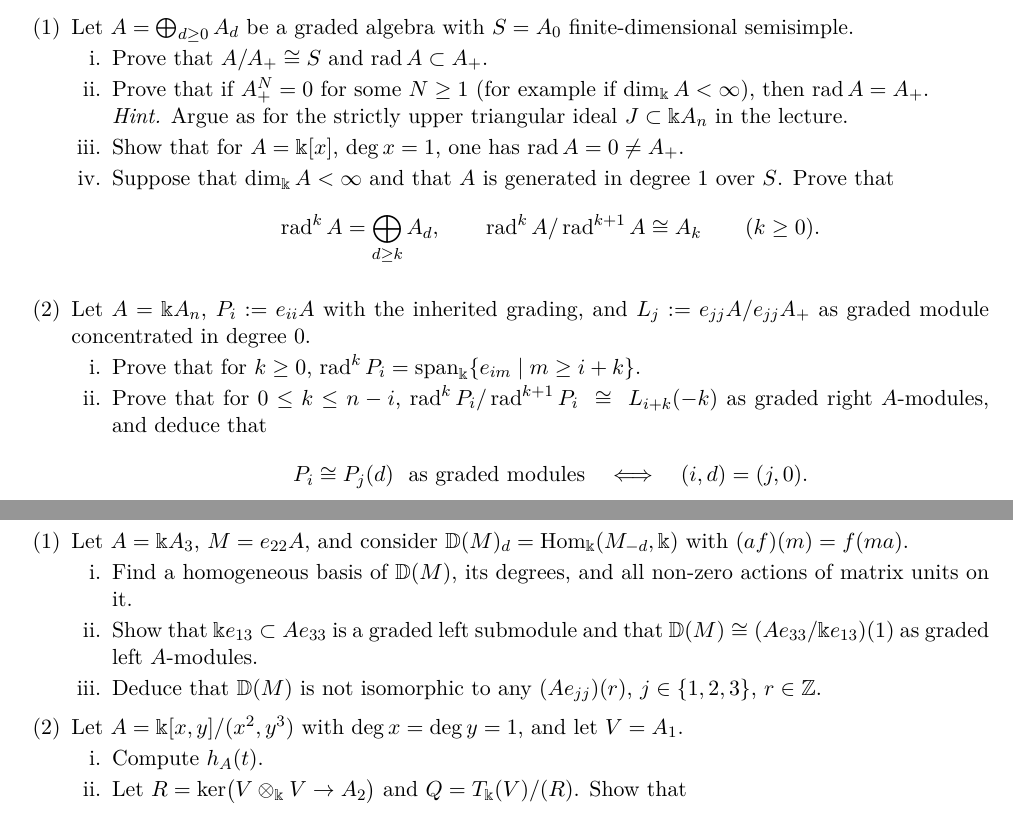
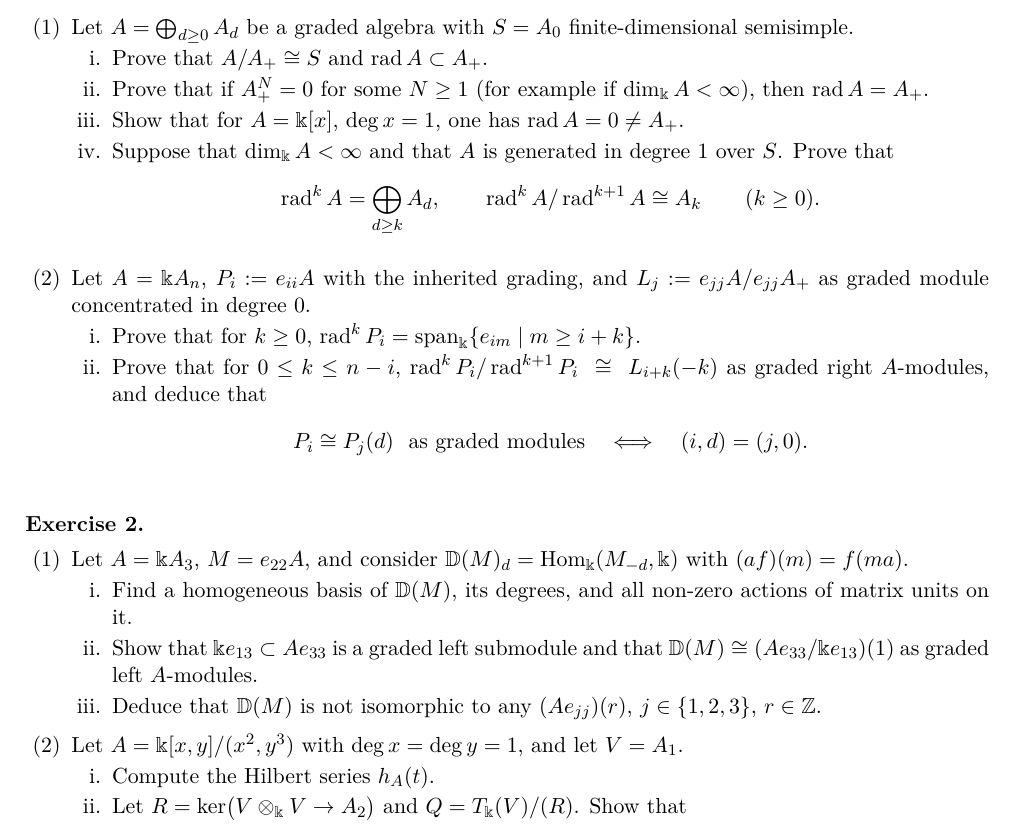
Before and after one commit to aaronkychan/math_work, a LaTeX problem sheet (2026_Koszul_lectures/Homework1_v4.tex): two parts of pages 1 and 2 of 2 before the commit and part of page 1 of 2 after it, the two joined at a grey line, cut so that both start at the same text. Compiled offline with pdfLaTeX.

Commit message:
HW small update

```diff
--- a/2026_Koszul_lectures/Homework1_v4.tex
+++ b/2026_Koszul_lectures/Homework1_v4.tex
@@ -11,7 +11,7 @@
 
 \newcommand{\CourseTitle}{Topics in Math. Sci. VII 2026}
 \newcommand{\AssignmentNumber}{1}
-\newcommand{\Deadline}{to be announced}
+\newcommand{\Deadline}{15th November 2026}
 
 \pagestyle{headandfoot}
 \header{}{\small\CourseTitle}
@@ -73,7 +73,6 @@ since $\rad S=0$ for semisimple $S$.
 \end{solution}
 \subpart Prove that if $A_+^N=0$ for some $N\geq1$ (for example if $\dim_\kk A<\infty$), then $\rad A=A_+$.
 
-\emph{Hint.} Argue as for the strictly upper triangular ideal $J\subset\kk A_n$ in the lecture.
 \begin{solution}
 Let $L$ be a simple right $A$-module. Then $LA_+$ is a submodule, so $LA_+\in\{0,L\}$, and $LA_+=L$ would give $L=LA_+^N=0$. Hence $LA_+=0$.
 Applying this to $L=A/\mathfrak m$ for a maximal right ideal $\mathfrak m$ gives $A_+=1\cdot A_+\subset\mathfrak m$. So $A_+\subset\rad A$, and equality follows from (i).
@@ -150,7 +148,7 @@ while $e_{33}\varepsilon_{23}=\varepsilon_{23}\neq0$; an isomorphism commutes wi
 
 \part Let $A=\kk[x,y]/(x^2,y^3)$ with $\deg x=\deg y=1$, and let $V=A_1$.
 \begin{subparts}
-\subpart Compute $h_A(t)$.
+\subpart Compute the Hilbert series $h_A(t)$.
 \begin{solution}
 $A\cong\kk[x]/(x^2)\otimes_\kk\kk[y]/(y^3)$ has basis $x^ay^b$ with $a<2$, $b<3$, so
 \[
```
Also changed, not shown: 2026_Koszul_lectures/Homework1_v4.pdf, 2026_Koszul_lectures/Homework1_v4.tex (1 more changed lines).
